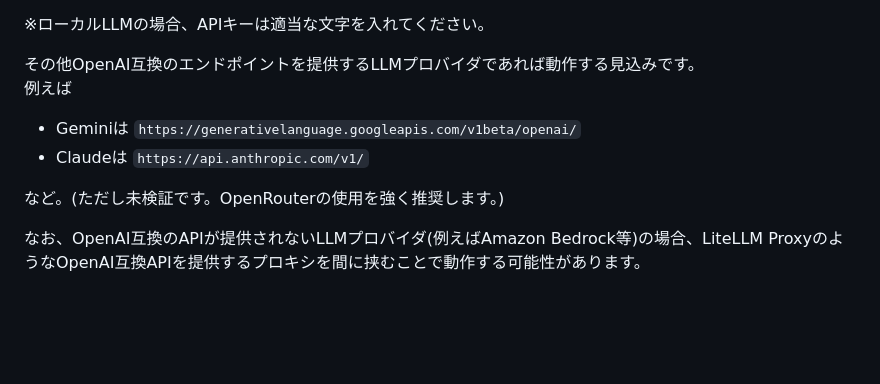
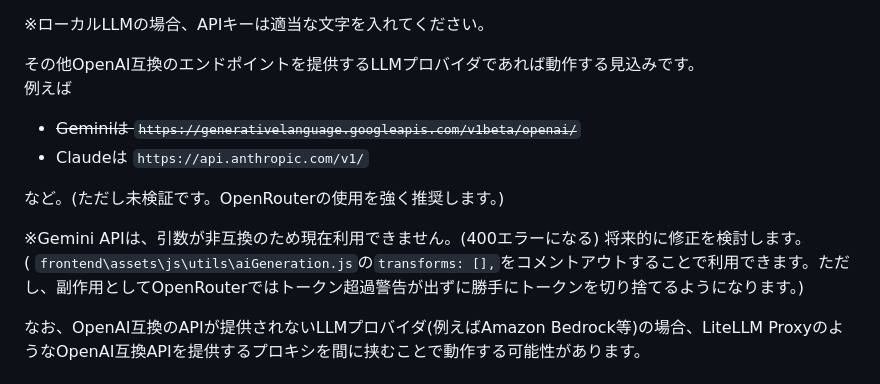
Before and after one commit to gpsnmeajp/NarrativeConversation, a Markdown page: README.md, the part around the change. Rendered like a GitHub page; blank space fills up the shorter version.

Commit message:
Gemini APIの非互換性に関する注意事項を追加し、利用方法を明記

```diff
--- a/README.md
+++ b/README.md
@@ -58,10 +58,13 @@ AIを使って、物語を作ったり、なりきって会話したり、指示
 その他OpenAI互換のエンドポイントを提供するLLMプロバイダであれば動作する見込みです。
 例えば
 
-+ Geminiは `https://generativelanguage.googleapis.com/v1beta/openai/`
++ ~~Geminiは `https://generativelanguage.googleapis.com/v1beta/openai/`~~
 + Claudeは `https://api.anthropic.com/v1/`
 
 など。(ただし未検証です。OpenRouterの使用を強く推奨します。)
+
+※Gemini APIは、引数が非互換のため現在利用できません。(400エラーになる)  将来的に修正を検討します。
+( `frontend\assets\js\utils\aiGeneration.js`の`transforms: [],`をコメントアウトすることで利用できます。ただし、副作用としてOpenRouterではトークン超過警告が出ずに勝手にトークンを切り捨てるようになります。)
 
 なお、OpenAI互換のAPIが提供されないLLMプロバイダ(例えばAmazon Bedrock等)の場合、LiteLLM ProxyのようなOpenAI互換APIを提供するプロキシを間に挟むことで動作する可能性があります。
 
```
